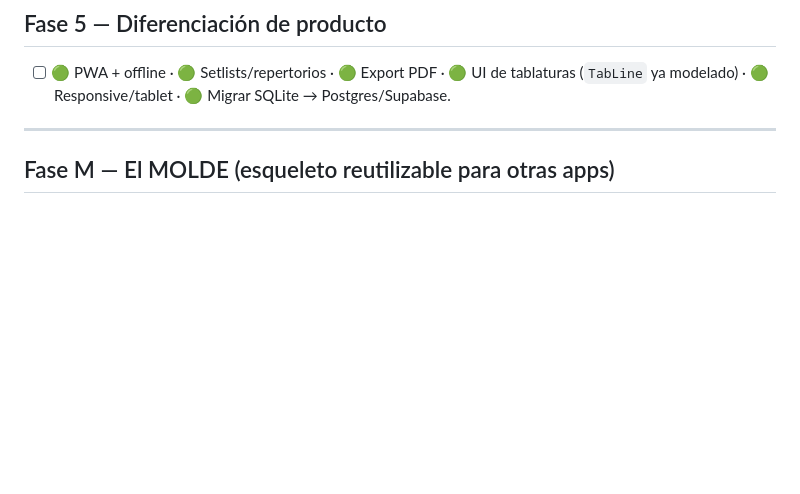
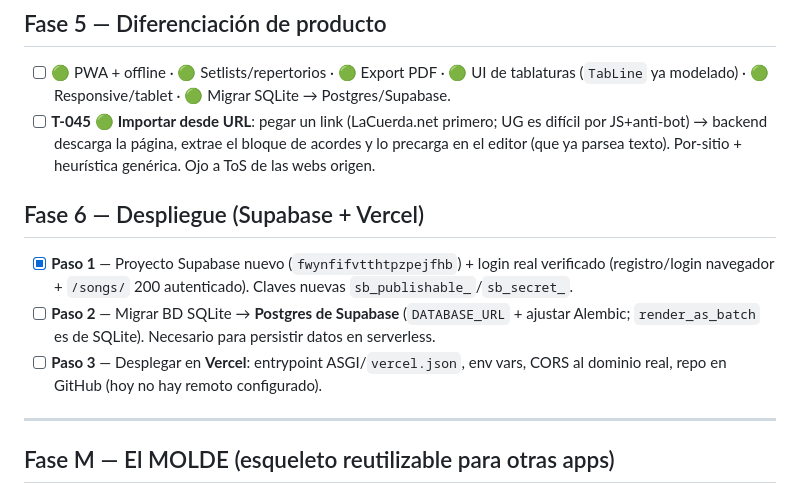
Before and after one commit to kabalah314-ux/chordflow, a Markdown page: harness/ROADMAP.md, the part around the change. Drawn GitHub-style; blank space fills up the shorter version.

Commit message:
docs(roadmap): T-045 importar desde URL (Fase 5) + Fase 6 despliegue (Paso 1 Supabase hecho)
Co-Authored-By: Claude Opus 4.8 (1M context) <noreply@anthropic.com>

```diff
--- a/harness/ROADMAP.md
+++ b/harness/ROADMAP.md
@@ -166,6 +166,17 @@
 ## Fase 5 — Diferenciación de producto
 - [ ] 🟢 PWA + offline · 🟢 Setlists/repertorios · 🟢 Export PDF · 🟢 UI de tablaturas
       (`TabLine` ya modelado) · 🟢 Responsive/tablet · 🟢 Migrar SQLite → Postgres/Supabase.
+- [ ] **T-045** 🟢 **Importar desde URL**: pegar un link (LaCuerda.net primero; UG es difícil por
+      JS+anti-bot) → backend descarga la página, extrae el bloque de acordes y lo precarga en el
+      editor (que ya parsea texto). Por-sitio + heurística genérica. Ojo a ToS de las webs origen.
+
+## Fase 6 — Despliegue (Supabase + Vercel)
+- [x] **Paso 1** — Proyecto Supabase nuevo (`fwynfifvtthtpzpejfhb`) + login real verificado
+      (registro/login navegador + `/songs/` 200 autenticado). Claves nuevas `sb_publishable_`/`sb_secret_`.
+- [ ] **Paso 2** — Migrar BD SQLite → **Postgres de Supabase** (`DATABASE_URL` + ajustar Alembic;
+      `render_as_batch` es de SQLite). Necesario para persistir datos en serverless.
+- [ ] **Paso 3** — Desplegar en **Vercel**: entrypoint ASGI/`vercel.json`, env vars, CORS al dominio
+      real, repo en GitHub (hoy no hay remoto configurado).
 
 ---
 
```
